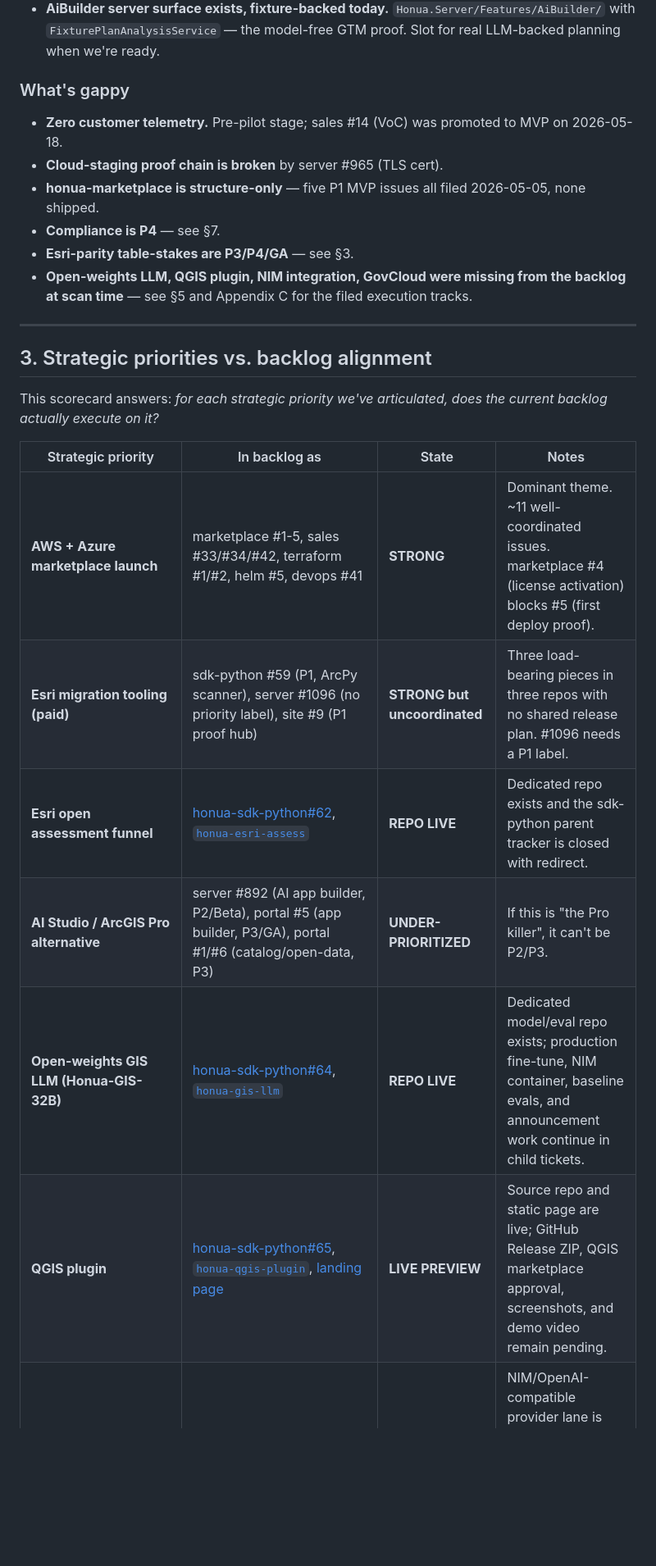
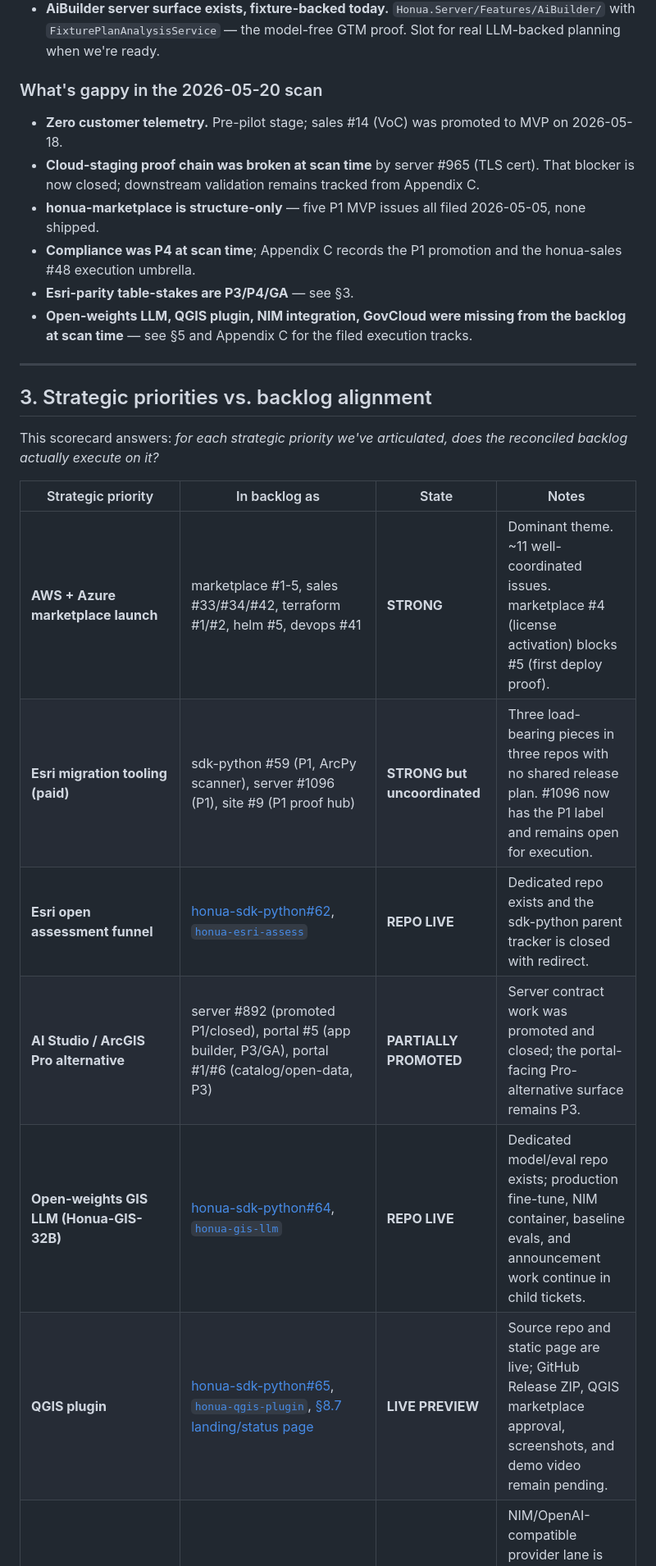
Before and after one commit to honua-io/honua-devops, a Markdown page: docs/strategy/portfolio-60-day-plan.md, the part around one of its changes. Shown at 82% size. Rendered like a GitHub page; blank space fills up the shorter version.

```diff
--- a/docs/strategy/portfolio-60-day-plan.md
+++ b/docs/strategy/portfolio-60-day-plan.md
@@ -75,12 +75,12 @@ These are capabilities the platform *has* that the recent strategic conversation
 - **Real edition gating.** `Licensing/FeatureCatalog.cs` + `ILicenseEntitlementService` already model community/pro/enterprise edition tiers in production code.
 - **AiBuilder server surface exists, fixture-backed today.** `Honua.Server/Features/AiBuilder/` with `FixturePlanAnalysisService` — the model-free GTM proof. Slot for real LLM-backed planning when we're ready.
 
-### What's gappy
+### What's gappy in the 2026-05-20 scan
 
 - **Zero customer telemetry.** Pre-pilot stage; sales #14 (VoC) was promoted to MVP on 2026-05-18.
-- **Cloud-staging proof chain is broken** by server #965 (TLS cert).
+- **Cloud-staging proof chain was broken at scan time** by server #965 (TLS cert). That blocker is now closed; downstream validation remains tracked from Appendix C.
 - **honua-marketplace is structure-only** — five P1 MVP issues all filed 2026-05-05, none shipped.
-- **Compliance is P4** — see §7.
+- **Compliance was P4 at scan time**; Appendix C records the P1 promotion and the honua-sales #48 execution umbrella.
 - **Esri-parity table-stakes are P3/P4/GA** — see §3.
 - **Open-weights LLM, QGIS plugin, NIM integration, GovCloud were missing from the backlog at scan time** — see §5 and Appendix C for the filed execution tracks.
 
@@ -88,16 +88,16 @@ These are capabilities the platform *has* that the recent strategic conversation
 
 ## 3. Strategic priorities vs. backlog alignment
 
-This scorecard answers: *for each strategic priority we've articulated, does the current backlog actually execute on it?*
+This scorecard answers: *for each strategic priority we've articulated, does the reconciled backlog actually execute on it?*
 
 | Strategic priority | In backlog as | State | Notes |
 |---|---|---|---|
 | **AWS + Azure marketplace launch** | marketplace #1-5, sales #33/#34/#42, terraform #1/#2, helm #5, devops #41 | **STRONG** | Dominant theme. ~11 well-coordinated issues. marketplace #4 (license activation) blocks #5 (first deploy proof). |
-| **Esri migration tooling (paid)** | sdk-python #59 (P1, ArcPy scanner), server #1096 (no priority label), site #9 (P1 proof hub) | **STRONG but uncoordinated** | Three load-bearing pieces in three repos with no shared release plan. #1096 needs a P1 label. |
+| **Esri migration tooling (paid)** | sdk-python #59 (P1, ArcPy scanner), server #1096 (P1), site #9 (P1 proof hub) | **STRONG but uncoordinated** | Three load-bearing pieces in three repos with no shared release plan. #1096 now has the P1 label and remains open for execution. |
 | **Esri open assessment funnel** | [honua-sdk-python#62](https://github.com/honua-io/honua-sdk-python/issues/62), [`honua-esri-assess`](https://github.com/honua-io/honua-esri-assess) | **REPO LIVE** | Dedicated repo exists and the sdk-python parent tracker is closed with redirect. |
-| **AI Studio / ArcGIS Pro alternative** | server #892 (AI app builder, P2/Beta), portal #5 (app builder, P3/GA), portal #1/#6 (catalog/open-data, P3) | **UNDER-PRIORITIZED** | If this is "the Pro killer", it can't be P2/P3. |
+| **AI Studio / ArcGIS Pro alternative** | server #892 (promoted P1/closed), portal #5 (app builder, P3/GA), portal #1/#6 (catalog/open-data, P3) | **PARTIALLY PROMOTED** | Server contract work was promoted and closed; the portal-facing Pro-alternative surface remains P3. |
 | **Open-weights GIS LLM (Honua-GIS-32B)** | [honua-sdk-python#64](https://github.com/honua-io/honua-sdk-python/issues/64), [`honua-gis-llm`](https://github.com/honua-io/honua-gis-llm) | **REPO LIVE** | Dedicated model/eval repo exists; production fine-tune, NIM container, baseline evals, and announcement work continue in child tickets. |
-| **QGIS plugin** | [honua-sdk-python#65](https://github.com/honua-io/honua-sdk-python/issues/65), [`honua-qgis-plugin`](https://github.com/honua-io/honua-qgis-plugin), [landing page](https://honua.io/qgis-plugin.html) | **LIVE PREVIEW** | Source repo and static page are live; GitHub Release ZIP, QGIS marketplace approval, screenshots, and demo video remain pending. |
+| **QGIS plugin** | [honua-sdk-python#65](https://github.com/honua-io/honua-sdk-python/issues/65), [`honua-qgis-plugin`](https://github.com/honua-io/honua-qgis-plugin), [§8.7 landing/status page](#7-honua-gis-assistant-qgis-plugin) | **LIVE PREVIEW** | Source repo and static page are live; GitHub Release ZIP, QGIS marketplace approval, screenshots, and demo video remain pending. |
 | **NVIDIA Inception / NIM / NeMo** | [honua-devops#46](https://github.com/honua-io/honua-devops/issues/46), `docs/deployments/nvidia-nim.md` | **SHIPPED FOUNDATION** | NIM/OpenAI-compatible provider lane is documented; hosted/self-hosted evidence and Honua-GIS NIM follow-ups continue under the model repo. |
 | **State/local government GTM** | sales #37 (CivStart) | **THIN** | One issue. No DOT / utility / city / state-agency-named issues anywhere. |
 | **GovCloud / on-prem / air-gapped** | — (helm #5 is enabler) | **GAP** | Strategy claims this; backlog doesn't. |
```
Also changed, not shown: other parts of docs/strategy/portfolio-60-day-plan.md (+68 -62 lines), docs/launch/qgis-plugin-demo-script.md (+1 -1 lines).
